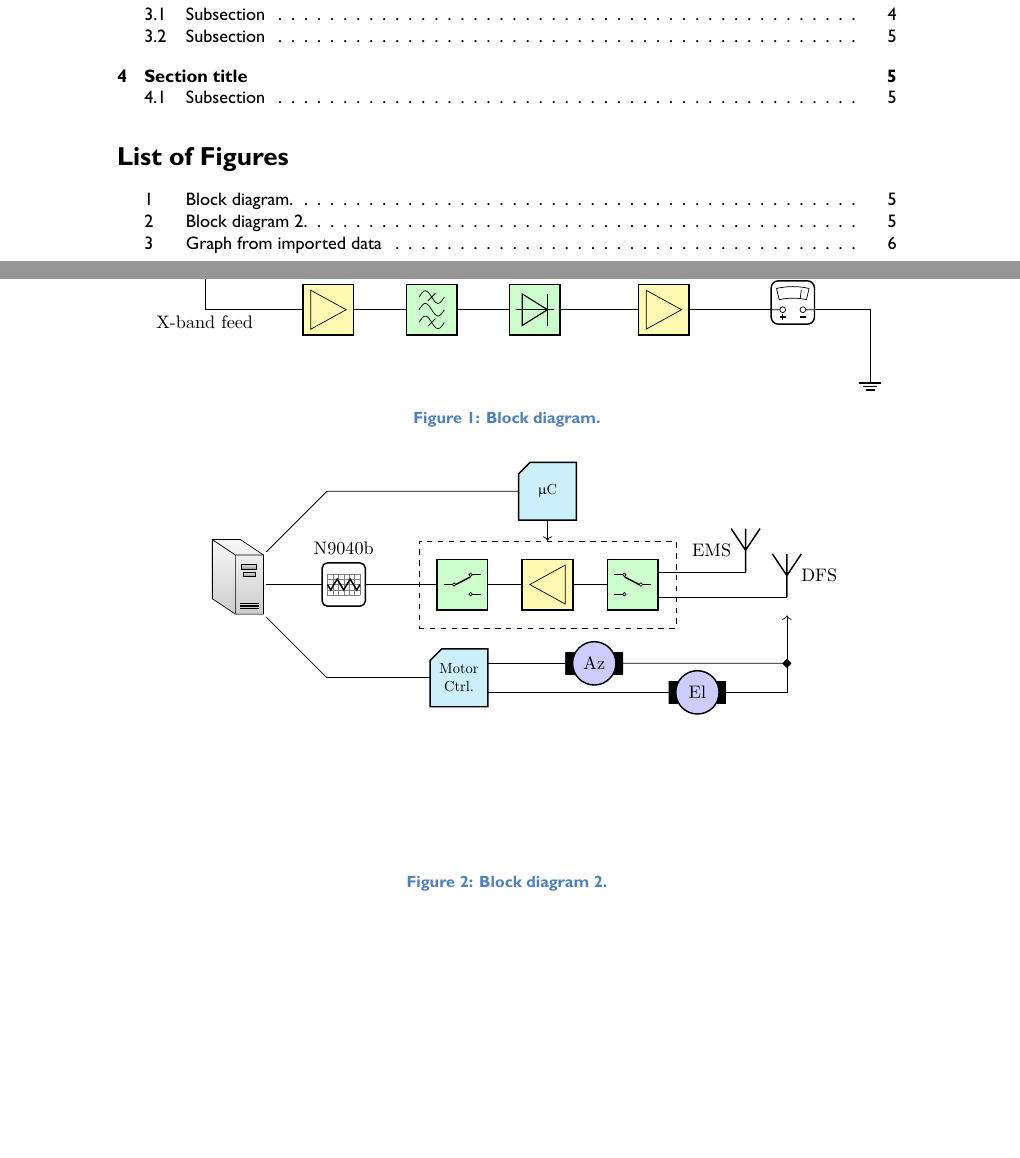
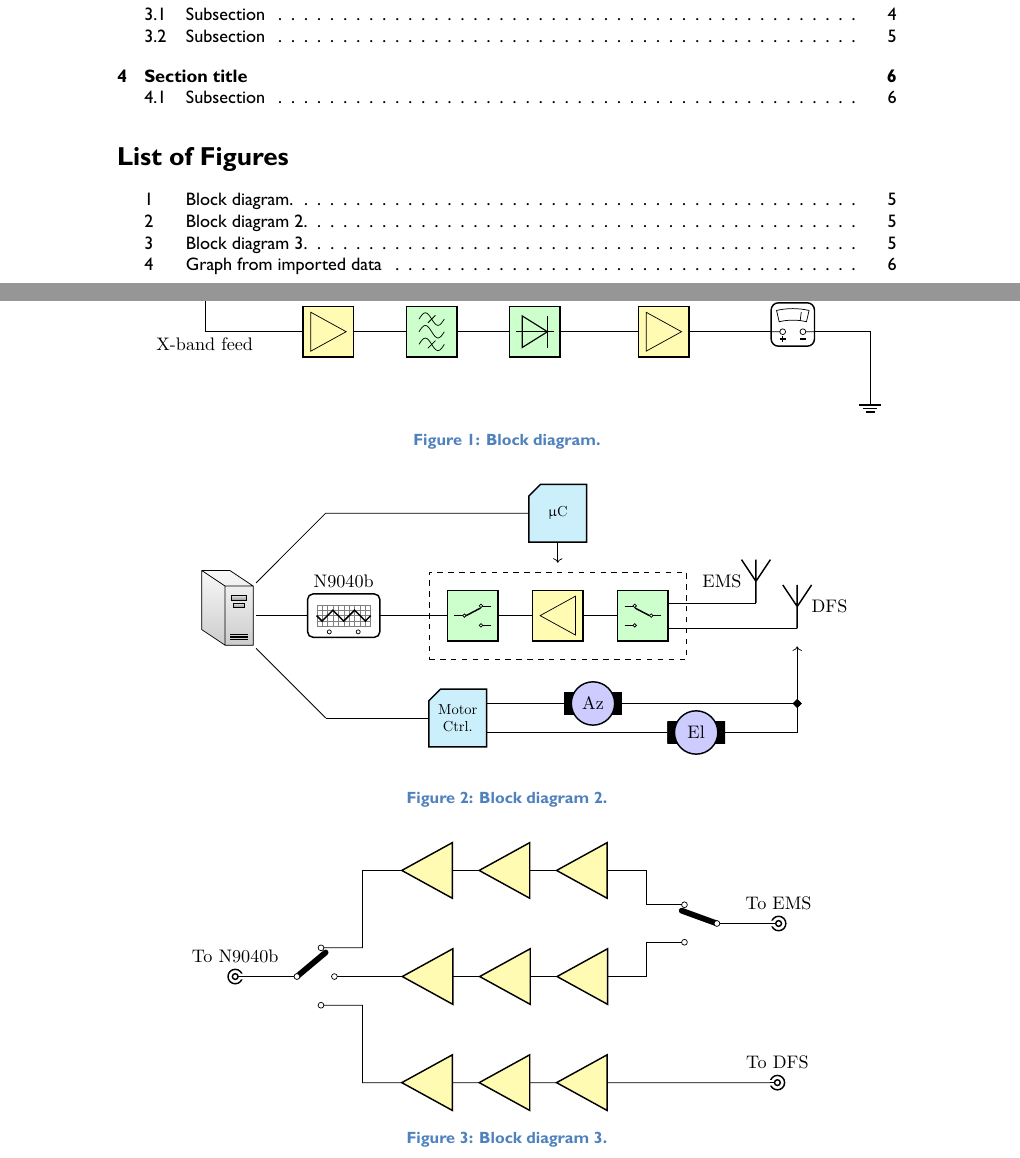
Before and after one commit to hina18201716/RF-DFS, a LaTeX document (Report/RF-DFS and RF-EMS Report.tex): two parts of pages 3 and 5 of 6, joined at a grey line, cut so that both start at the same text, the shorter picture padded with empty space. Compiled offline with XeLaTeX.

Commit message:
System and RF block diagrams drafted

```diff
--- a/Report/RF-DFS and RF-EMS Report.tex
+++ b/Report/RF-DFS and RF-EMS Report.tex
@@ -389,9 +389,13 @@ Subsection text here
             \draw(0, 0) node[server, scale=1.5, name=computer]{};
             \draw(computer.south) node[anchor=north]{};
             \ctikzset{bipoles/oscope/waveform=triangle}
+            \ctikzset{bipoles/oscope/width=1.0}
             \draw(computer.east)  ++ (0.6, 0)
             coordinate(ctreast)-- ++ (1, 0)
-            to[oscope=N9040b, name=spec] ++ (1, 0) -- ++ (1.8, 0)
+            node[oscopeshape, anchor=west](spec){N9040b};
+            \draw(spec.in 1) node[ocirc, scale=0.7]{};
+            \draw(spec.in 2) node[ocirc, scale=0.7]{};
+            \draw(spec.east) -- ++ (1.8, 0)
             node[twoportshape, name=s1]{} -- ++ (0.8, 0)
             to[amp, boxed, invert] ++ (1.7, 0) -- ++ (0.8, 0)
             node[twoportshape, name=s2]{};
@@ -431,6 +435,44 @@ Subsection text here
             \draw(m2.center) node{El};
         \end{circuitikz}
     \caption{Block diagram 2.}\label{fig:sysblock}
+    \end{center}
+\end{figure}
+\begin{figure}[!ht]
+    \begin{center}
+        \begin{circuitikz}
+            \draw(0, 0) node[bnc](port1){To N9040b};
+            \draw(port1.hot) -- ++ (1, 0)
+            node[rotary switch = 3 in 50 wiper 40, anchor=in, ](s1){};
+
+            \draw(s1.out 1) -| ++ (0.75, 1.5)
+            -- ++ (0.5, 0)
+            to[amp, invert] ++ (1.5, 0)
+            to[amp, invert] ++ (1.5, 0)
+            to[amp, invert] ++ (1.5, 0) -- ++ (0.5, 0)
+            coordinate(p1);
+
+            \draw(s1.out 2) -- ++ (1, 0)
+            to[amp, invert] ++ (1.5, 0)
+            to[amp, invert] ++ (1.5, 0)
+            to[amp, invert] ++ (1.5, 0) -- ++ (0.5, 0)
+            coordinate(p2);
+
+            \draw($(p1)!0.5!(p2)$) ++ (1, 0)
+            node[rotary switch = 2 in 30 wiper 20, xscale=-1](s2){};
+            \draw(s2.out 1) -| (p1);
+            \draw(s2.out 2) -| (p2);
+            \draw(s2.in) -- ++ (1, 0)
+            node[bnc, xscale=-1](port2){\ctikzflipx{To EMS}};
+
+            \draw(s1.out 3) -| ++ (0.75, -1.5)
+            -- ++ (0.5, 0)
+            to[amp, invert] ++ (1.5, 0)
+            to[amp, invert] ++ (1.5, 0)
+            to[amp, invert] ++ (1.5, 0) -- ++ (0.5, 0)
+            -- ++ (2.4, 0)
+            node[bnc, xscale=-1](port3){\ctikzflipx{To DFS}};
+        \end{circuitikz}
+    \caption{Block diagram 3.}\label{fig:rfampblock}
     \end{center}
 \end{figure}
 
```
Also changed, not shown: Report/RF-DFS and RF-EMS Report.pdf, Report/RF-DFS and RF-EMS Report.tex (4 more changed lines), 1 other file.
